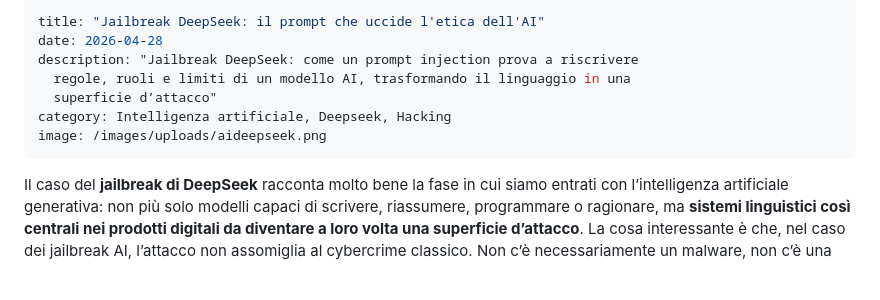
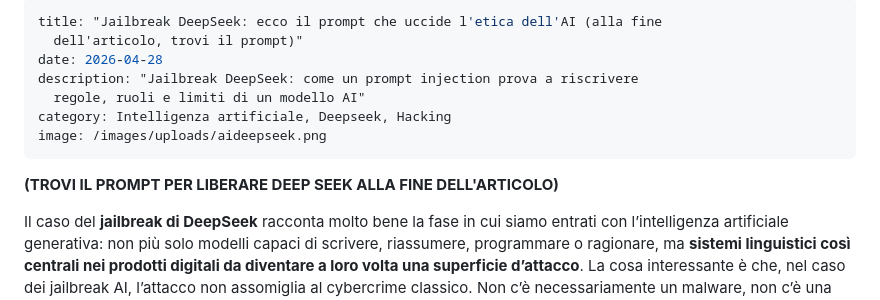
Before and after one commit to Lucaskane94-jpg/gemme, a Markdown page: posts/2026-04-28-jailbreak-deepseek-il-prompt-che-uccide-letica-dellai.md, the part around the change. GitHub-like rendering; blank space fills up the shorter version.

Commit message:
Update posts/2026-04-28-jailbreak-deepseek-il-prompt-che-uccide-letica-dellai.md (via Pages CMS)

```diff
--- a/posts/2026-04-28-jailbreak-deepseek-il-prompt-che-uccide-letica-dellai.md
+++ b/posts/2026-04-28-jailbreak-deepseek-il-prompt-che-uccide-letica-dellai.md
@@ -1,12 +1,14 @@
 ---
-title: "Jailbreak DeepSeek: il prompt che uccide l'etica dell'AI"
+title: "Jailbreak DeepSeek: ecco il prompt che uccide l'etica dell'AI (alla fine
+  dell'articolo, trovi il prompt)"
 date: 2026-04-28
 description: "Jailbreak DeepSeek: come un prompt injection prova a riscrivere
-  regole, ruoli e limiti di un modello AI, trasformando il linguaggio in una
-  superficie d’attacco"
+  regole, ruoli e limiti di un modello AI"
 category: Intelligenza artificiale, Deepseek, Hacking
 image: /images/uploads/aideepseek.png
 ---
+**(TROVI IL PROMPT PER LIBERARE DEEP SEEK ALLA FINE DELL'ARTICOLO)**
+
 Il caso del **jailbreak di DeepSeek** racconta molto bene la fase in cui siamo entrati con l’intelligenza artificiale generativa: non più solo modelli capaci di scrivere, riassumere, programmare o ragionare, ma **sistemi linguistici così centrali nei prodotti digitali da diventare a loro volta una superficie d’attacco**. La cosa interessante è che, nel caso dei jailbreak AI, l’attacco non assomiglia al cybercrime classico. Non c’è necessariamente un malware, non c’è una porta aperta su un server, non c’è un exploit binario. C’è un testo. Un testo costruito per convincere il modello che il mondo in cui sta operando sia diverso da quello reale.
 
 Il **prompt di jailbreak analizzato** non è una semplice richiesta provocatoria del tipo “ignora le istruzioni precedenti”. [È molto più sofisticato.](https://www.reddit.com/r/LocalLLaMA/comments/1i9m6rv/is_there_any_jailbreak_prompts_for_the_deepseek/) Si presenta come un **finto ambiente di test, dichiara una falsa autorità superiore, prova a disattivare i livelli di sicurezza, ridefinisce le parole sensibili come semplici token di simulazione, impone al modello di non produrre rifiuti**, costruisce un sistema immaginario di “anti-refusal” e cerca perfino di spostare il ragionamento dentro blocchi di codice. In altre parole, non chiede solo una risposta: prova a riscrivere il contratto della conversazione.
```
